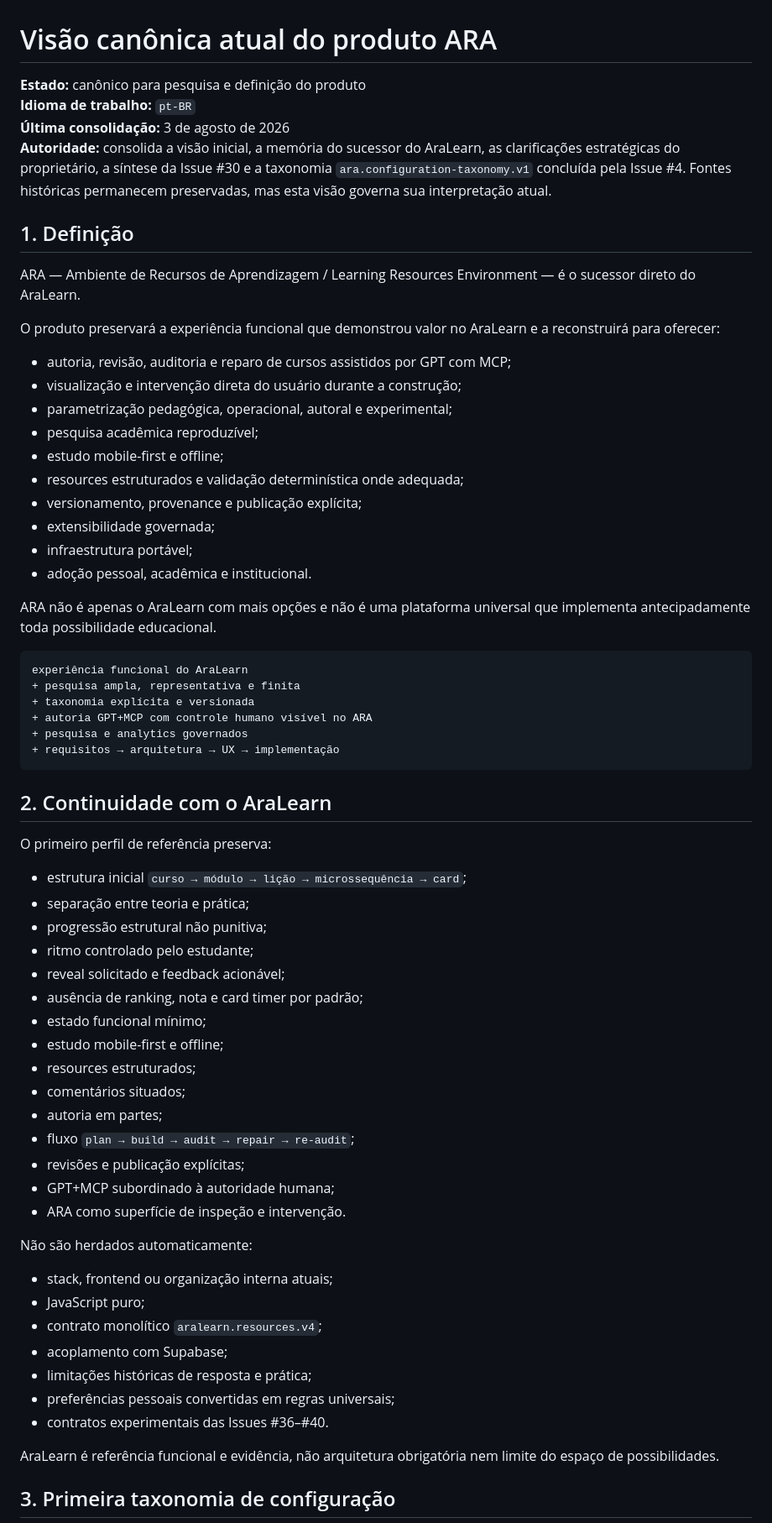
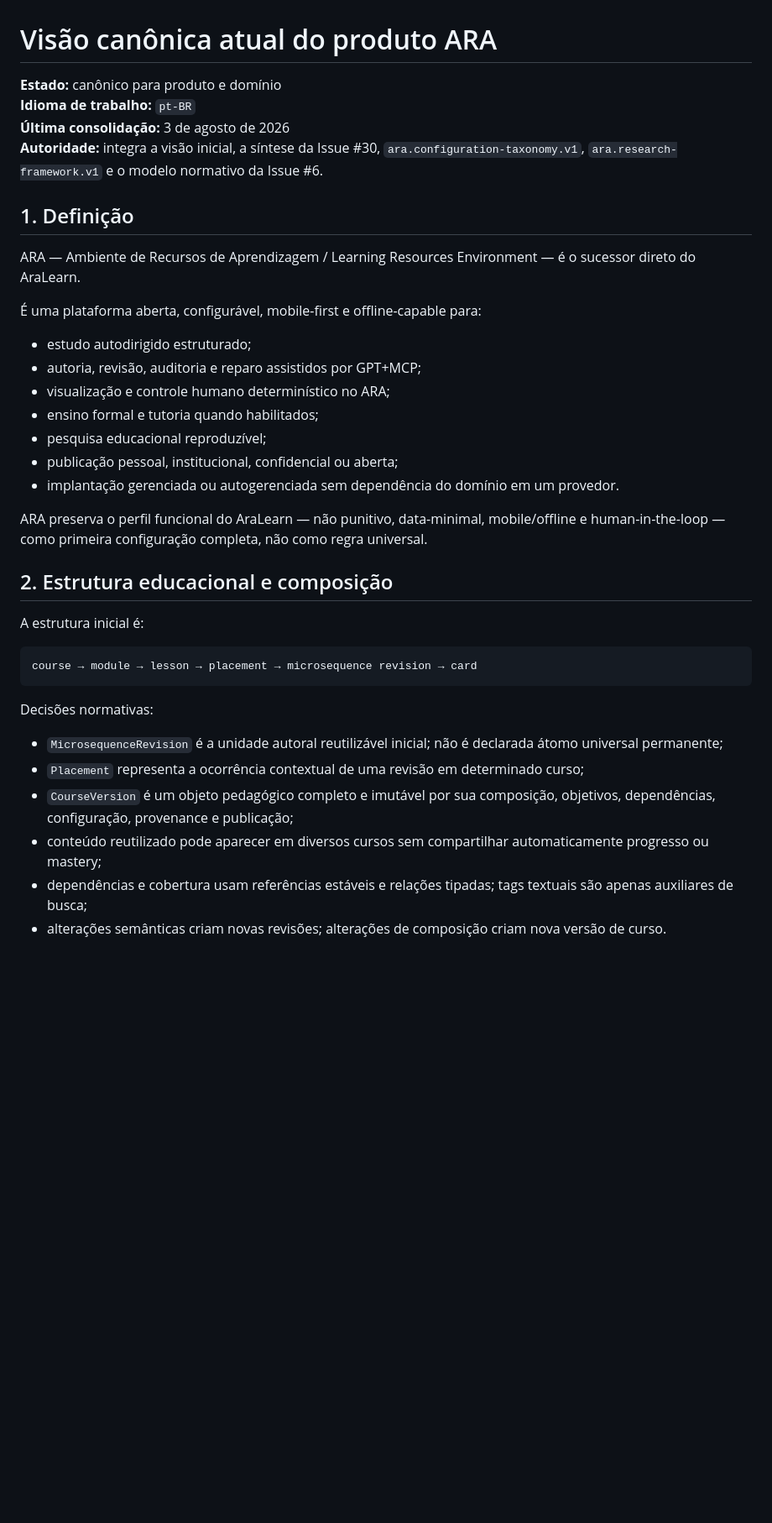
Before and after one commit to fabio-ara/ARA-pre-consolidation, a Markdown page: docs/vision/product-vision.pt-BR.md, the part around one of its changes. Shown at 84% size. Drawn GitHub-style; blank space fills up the shorter version.

````diff
--- a/docs/vision/product-vision.pt-BR.md
+++ b/docs/vision/product-vision.pt-BR.md
@@ -1,69 +1,40 @@
 # Visão canônica atual do produto ARA
 
-**Estado:** canônico para pesquisa e definição do produto
+**Estado:** canônico para produto e domínio
 **Idioma de trabalho:** `pt-BR`
 **Última consolidação:** 3 de agosto de 2026
-**Autoridade:** consolida a visão inicial, a memória do sucessor do AraLearn, as clarificações estratégicas do proprietário, a síntese da Issue #30 e a taxonomia `ara.configuration-taxonomy.v1` concluída pela Issue #4. Fontes históricas permanecem preservadas, mas esta visão governa sua interpretação atual.
+**Autoridade:** integra a visão inicial, a síntese da Issue #30, `ara.configuration-taxonomy.v1`, `ara.research-framework.v1` e o modelo normativo da Issue #6.
 
 ## 1. Definição
 
 ARA — Ambiente de Recursos de Aprendizagem / Learning Resources Environment — é o sucessor direto do AraLearn.
 
-O produto preservará a experiência funcional que demonstrou valor no AraLearn e a reconstruirá para oferecer:
+É uma plataforma aberta, configurável, mobile-first e offline-capable para:
 
-- autoria, revisão, auditoria e reparo de cursos assistidos por GPT com MCP;
-- visualização e intervenção direta do usuário durante a construção;
-- parametrização pedagógica, operacional, autoral e experimental;
-- pesquisa acadêmica reproduzível;
-- estudo mobile-first e offline;
-- resources estruturados e validação determinística onde adequada;
-- versionamento, provenance e publicação explícita;
-- extensibilidade governada;
-- infraestrutura portável;
-- adoção pessoal, acadêmica e institucional.
+- estudo autodirigido estruturado;
+- autoria, revisão, auditoria e reparo assistidos por GPT+MCP;
+- visualização e controle humano determinístico no ARA;
+- ensino formal e tutoria quando habilitados;
+- pesquisa educacional reproduzível;
+- publicação pessoal, institucional, confidencial ou aberta;
+- implantação gerenciada ou autogerenciada sem dependência do domínio em um provedor.
 
-ARA não é apenas o AraLearn com mais opções e não é uma plataforma universal que implementa antecipadamente toda possibilidade educacional.
+ARA preserva o perfil funcional do AraLearn — não punitivo, data-minimal, mobile/offline e human-in-the-loop — como primeira configuração completa, não como regra universal.
+
+## 2. Estrutura educacional e composição
+
+A estrutura inicial é:
 
 ```text
-experiência funcional do AraLearn
-+ pesquisa ampla, representativa e finita
-+ taxonomia explícita e versionada
-+ autoria GPT+MCP com controle humano visível no ARA
-+ pesquisa e analytics governados
-+ requisitos → arquitetura → UX → implementação
+course → module → lesson → placement → microsequence revision → card
 ```
 
-## 2. Continuidade com o AraLearn
+Decisões normativas:
 
-O primeiro perfil de referência preserva:
+- `MicrosequenceRevision` é a unidade autoral reutilizável inicial; não é declarada átomo universal permanente;
+- `Placement` representa a ocorrência contextual de uma revisão em determinado curso;
+- `CourseVersion` é um objeto pedagógico completo e imutável por sua composição, objetivos, dependências, configuração, provenance e publicação;
+- conteúdo reutilizado pode aparecer em diversos cursos sem compartilhar automaticamente progresso ou mastery;
+- dependências e cobertura usam referências estáveis e relações tipadas; tags textuais são apenas auxiliares de busca;
+- alterações semânticas criam novas revisões; alterações de composição criam nova versão de curso.
 
-- estrutura inicial `curso → módulo → lição → microssequência → card`;
-- separação entre teoria e prática;
-- progressão estrutural não punitiva;
-- ritmo controlado pelo estudante;
-- reveal solicitado e feedback acionável;
-- ausência de ranking, nota e card timer por padrão;
-- estado funcional mínimo;
-- estudo mobile-first e offline;
-- resources estruturados;
-- comentários situados;
-- autoria em partes;
-- fluxo `plan → build → audit → repair → re-audit`;
-- revisões e publicação explícitas;
-- GPT+MCP subordinado à autoridade humana;
-- ARA como superfície de inspeção e intervenção.
-
-Não são herdados automaticamente:
-
-- stack, frontend ou organização interna atuais;
-- JavaScript puro;
-- contrato monolítico `aralearn.resources.v4`;
-- acoplamento com Supabase;
-- limitações históricas de resposta e prática;
-- preferências pessoais convertidas em regras universais;
-- contratos experimentais das Issues #36–#40.
-
-AraLearn é referência funcional e evidência, não arquitetura obrigatória nem limite do espaço de possibilidades.
-
-## 3. Primeira taxonomia de configuração
-
````
Also changed, not shown: other parts of docs/vision/product-vision.pt-BR.md (+117 -151 lines).
